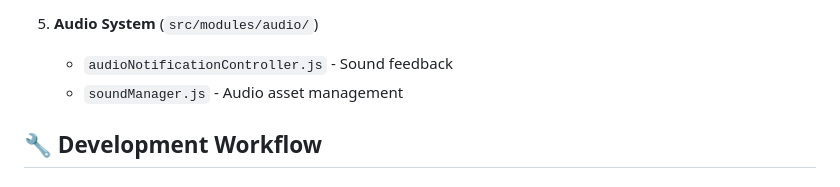
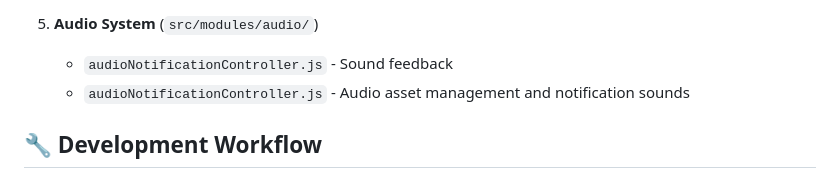
Before and after one commit to cunden10/weezyouttahere, a Markdown page: docs/DEVELOPMENT.md, the part around the change. Rendered like a GitHub page.

```diff
--- a/docs/DEVELOPMENT.md
+++ b/docs/DEVELOPMENT.md
@@ -106,7 +106,7 @@ import { playNotificationSound } from '../audio/audioNotificationController.js';
 
 5. **Audio System** (`src/modules/audio/`)
    - `audioNotificationController.js` - Sound feedback
-   - `soundManager.js` - Audio asset management
+   - `audioNotificationController.js` - Audio asset management and notification sounds
 
 ## 🔧 Development Workflow
 
```
Also changed, not shown: docs/AUDIO_SETUP.md (+21 -16 lines), docs/MIGRATION_GUIDE.md (+1 -1 lines).
